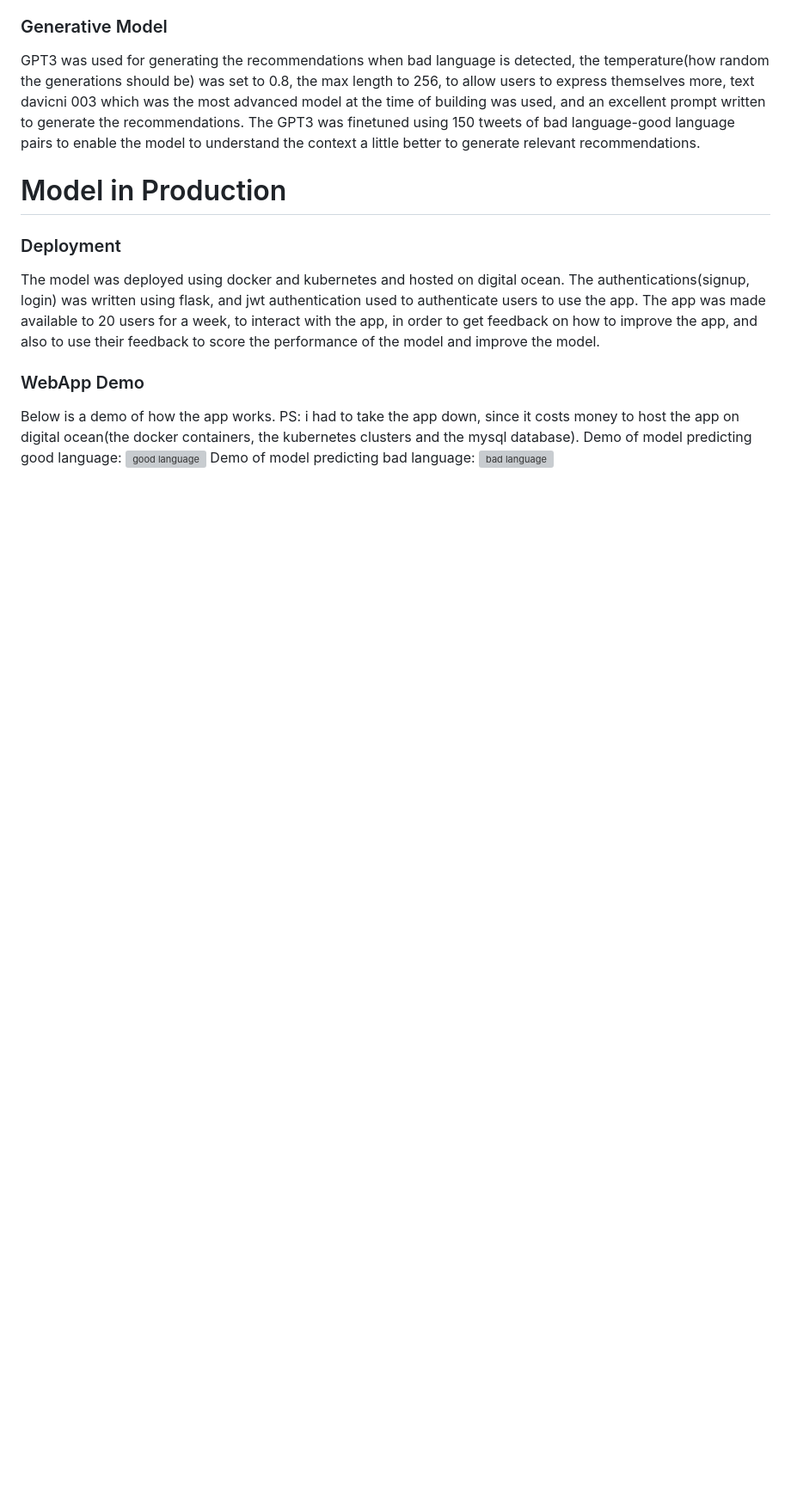
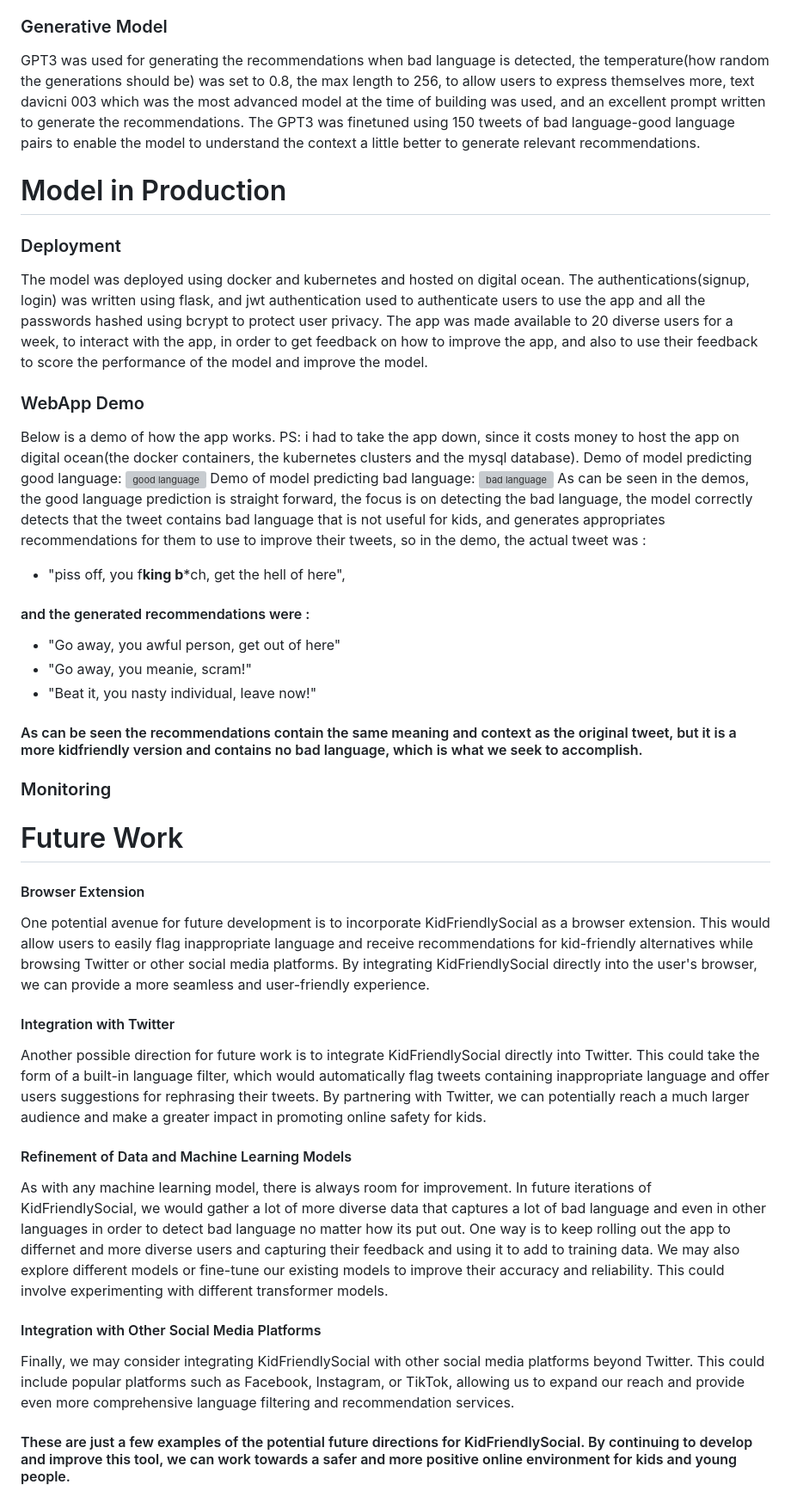
Before and after one commit to JUSTICEESSIELP/KidFriendlySocial, a Markdown page: readme.MD, the part around the change. Shown: that part at 86% size. GitHub-like rendering; blank space fills up the shorter version; grey boxes are pictures that could not be loaded.

```diff
--- a/readme.MD
+++ b/readme.MD
@@ -69,7 +69,7 @@ GPT3 was used for generating the recommendations when bad language is detected,
 
 # Model in Production
 ### Deployment
-The model was deployed using docker and kubernetes and hosted on digital ocean. The authentications(signup, login) was written using flask, and jwt authentication used to authenticate users to use the app.  The app was made available to 20 users for a week, to interact with the app, in order to get feedback on how to improve the app, and also to use their feedback to score the performance of the model and improve the model.
+The model was deployed using docker and kubernetes and hosted on digital ocean. The authentications(signup, login) was written using flask, and jwt authentication used to authenticate users to use the app and all the passwords hashed using bcrypt to protect user privacy.  The app was made available to 20 diverse users for a week, to interact with the app, in order to get feedback on how to improve the app, and also to use their feedback to score the performance of the model and improve the model.
 
 ### WebApp Demo
 Below is a demo of how the app works. PS: i had to take the app down, since it costs money to host the app on digital ocean(the docker containers, the kubernetes clusters and the mysql database).
@@ -77,3 +77,30 @@ Demo of model predicting good language:
 ![good language](https://github.com/JoAmps/KidFriendlySocial/blob/main/src/images/good_language_demo.gif)
 Demo of model predicting bad language:
 ![bad language](https://github.com/JoAmps/KidFriendlySocial/blob/main/src/images/Bad_language_demo.gif)
+As can be seen in the demos, the good language prediction is straight forward, the focus is on detecting the bad language, the model correctly detects that the tweet contains bad language that is not useful for kids, and generates appropriates recommendations for them to use to improve their tweets, so in the demo, the actual tweet was :
+* "piss off, you f**king b***ch, get the hell of here",
+#### and the generated recommendations were :
+* "Go away, you awful person, get out of here"
+* "Go away, you meanie, scram!"
+* "Beat it, you nasty individual, leave now!"
+#### As can be seen the recommendations contain the same meaning and context as the original tweet, but it is a more kidfriendly version and contains no bad language, which is what we seek to accomplish.
+
+
+### Monitoring
+
+# Future Work
+
+#### Browser Extension
+One potential avenue for future development is to incorporate KidFriendlySocial as a browser extension. This would allow users to easily flag inappropriate language and receive recommendations for kid-friendly alternatives while browsing Twitter or other social media platforms. By integrating KidFriendlySocial directly into the user's browser, we can provide a more seamless and user-friendly experience.
+
+#### Integration with Twitter
+Another possible direction for future work is to integrate KidFriendlySocial directly into Twitter. This could take the form of a built-in language filter, which would automatically flag tweets containing inappropriate language and offer users suggestions for rephrasing their tweets. By partnering with Twitter, we can potentially reach a much larger audience and make a greater impact in promoting online safety for kids.
+
+#### Refinement of Data and Machine Learning Models
+As with any machine learning model, there is always room for improvement. In future iterations of KidFriendlySocial, we would gather a lot of more diverse data that captures a lot of bad language and even in other languages in order to detect bad language no matter how its put out. One way is to keep rolling out the app to differnet and more diverse users and capturing their feedback and using it to add to training data.
+We may also explore different models or fine-tune our existing models to improve their accuracy and reliability. This could involve experimenting with different transformer models.
+
+#### Integration with Other Social Media Platforms
+Finally, we may consider integrating KidFriendlySocial with other social media platforms beyond Twitter. This could include popular platforms such as Facebook, Instagram, or TikTok, allowing us to expand our reach and provide even more comprehensive language filtering and recommendation services.
+
+#### These are just a few examples of the potential future directions for KidFriendlySocial. By continuing to develop and improve this tool, we can work towards a safer and more positive online environment for kids and young people.
```
